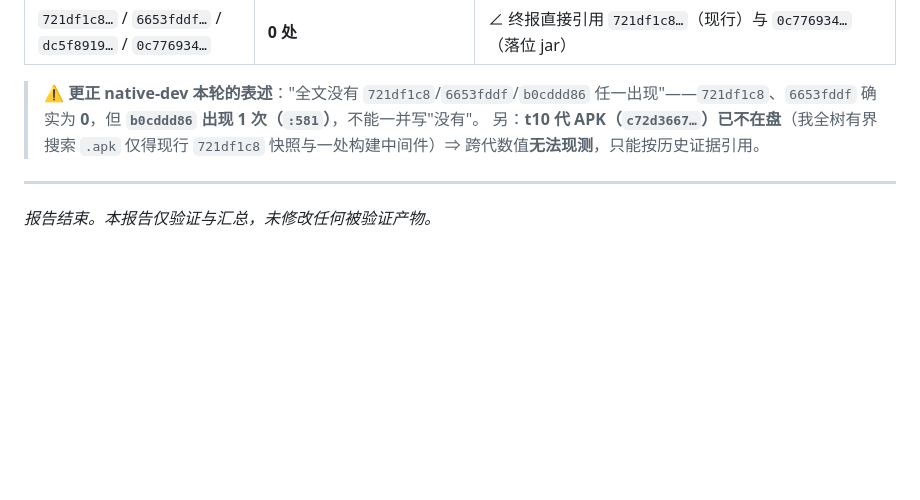
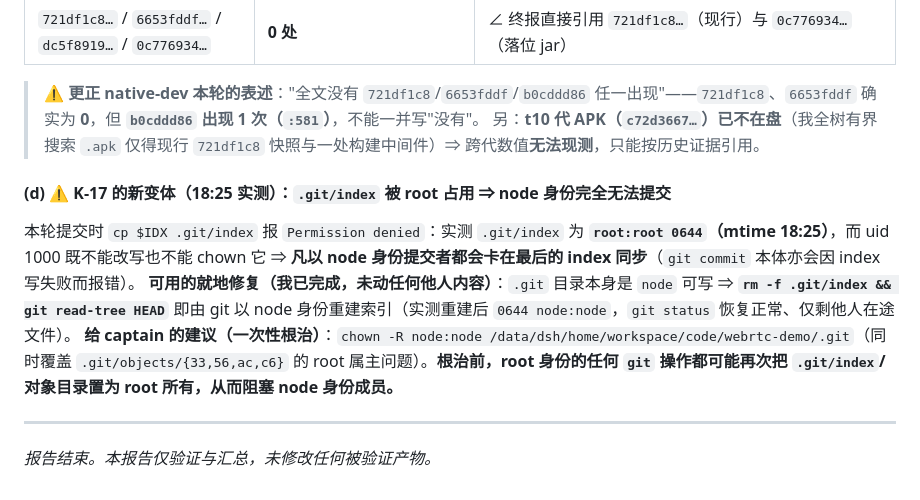
Before and after one commit to custompal/webrtc-demo, a Markdown page: reports/99-final-report.md, the part around the change. GitHub-like rendering; blank space fills up the shorter version.

Commit message:
verifier t27 追加 §13.15(d)：K-17 新变体——.git/index 为 root:root 0644 导致 node 身份提交在 index 同步处 Permission denied；已就地修复（.git 目录可写 ⇒ rm .git/index && git read-tree HEAD 重建为 node 属主）；建议 captain 一次性 chown -R node:node .git

```diff
--- a/reports/99-final-report.md
+++ b/reports/99-final-report.md
@@ -1116,6 +1116,11 @@ llvm-readelf -lW /tmp/guard/lib/arm64-v8a/*.so | grep LOAD
 > ⚠️ **更正 native-dev 本轮的表述**："全文没有 `721df1c8`/`6653fddf`/`b0cddd86` 任一出现"——`721df1c8`、`6653fddf` 确实为 **0**，但 **`b0cddd86` 出现 1 次（`:581`）**，不能一并写"没有"。
 > 另：**t10 代 APK（`c72d3667…`）已不在盘**（我全树有界搜索 `.apk` 仅得现行 `721df1c8` 快照与一处构建中间件）⇒ 跨代数值**无法现测**，只能按历史证据引用。
 
+#### (d) ⚠️ K-17 的**新变体**（18:25 实测）：`.git/index` 被 root 占用 ⇒ node 身份**完全无法提交**
+本轮提交时 `cp $IDX .git/index` 报 `Permission denied`：实测 `.git/index` 为 **`root:root 0644`（mtime 18:25）**，而 uid 1000 既不能改写也不能 chown 它 ⇒ **凡以 node 身份提交者都会卡在最后的 index 同步**（`git commit` 本体亦会因 index 写失败而报错）。
+**可用的就地修复（我已完成，未动任何他人内容）**：`.git` 目录本身是 `node` 可写 ⇒ **`rm -f .git/index && git read-tree HEAD`** 即由 git 以 node 身份重建索引（实测重建后 `0644 node:node`，`git status` 恢复正常、仅剩他人在途文件）。
+**给 captain 的建议（一次性根治）**：`chown -R node:node /data/dsh/home/workspace/code/webrtc-demo/.git`（同时覆盖 `.git/objects/{33,56,ac,c6}` 的 root 属主问题）。**根治前，root 身份的任何 `git` 操作都可能再次把 `.git/index`/对象目录置为 root 所有，从而阻塞 node 身份成员。**
+
 ---
 
 *报告结束。本报告仅验证与汇总，未修改任何被验证产物。*
```
